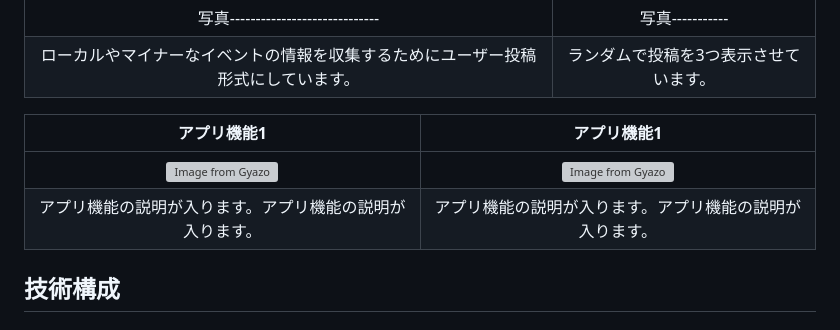
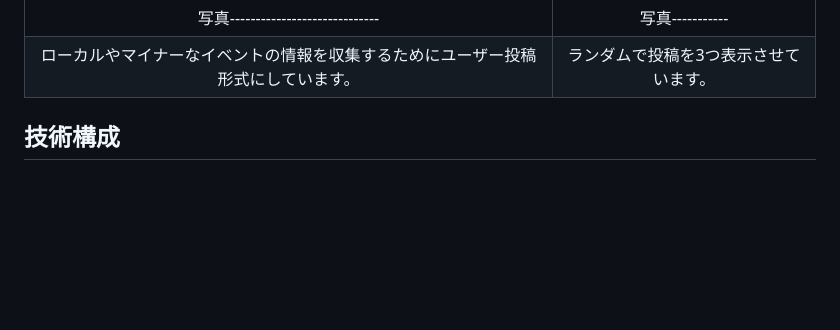
Before and after one commit to johnny23ryo/kodora-Co-Driver-, a Markdown page: README.md, the part around the change. GitHub-like rendering; blank space fills up the shorter version; grey boxes are pictures that could not be loaded.

```diff
--- a/README.md
+++ b/README.md
@@ -58,10 +58,6 @@ X(旧:Twitter)でのシェア機能を追加し利用を促す。
 
 
 
- | アプリ機能1 | アプリ機能1 |
-|:-----------:|:------------:|
-| [![Image from Gyazo](https://i.gyazo.com/17b0809d81d3d56ce80f5af3d63e140c.gif)](https://gyazo.com/17b0809d81d3d56ce80f5af3d63e140c) | [![Image from Gyazo](https://i.gyazo.com/6bb75cbe7f80c4957e1b38c30768a803.gif)](https://gyazo.com/6bb75cbe7f80c4957e1b38c30768a803) |
-| アプリ機能の説明が入ります。アプリ機能の説明が入ります。 | アプリ機能の説明が入ります。アプリ機能の説明が入ります。 |
 
 </br>
 
```
